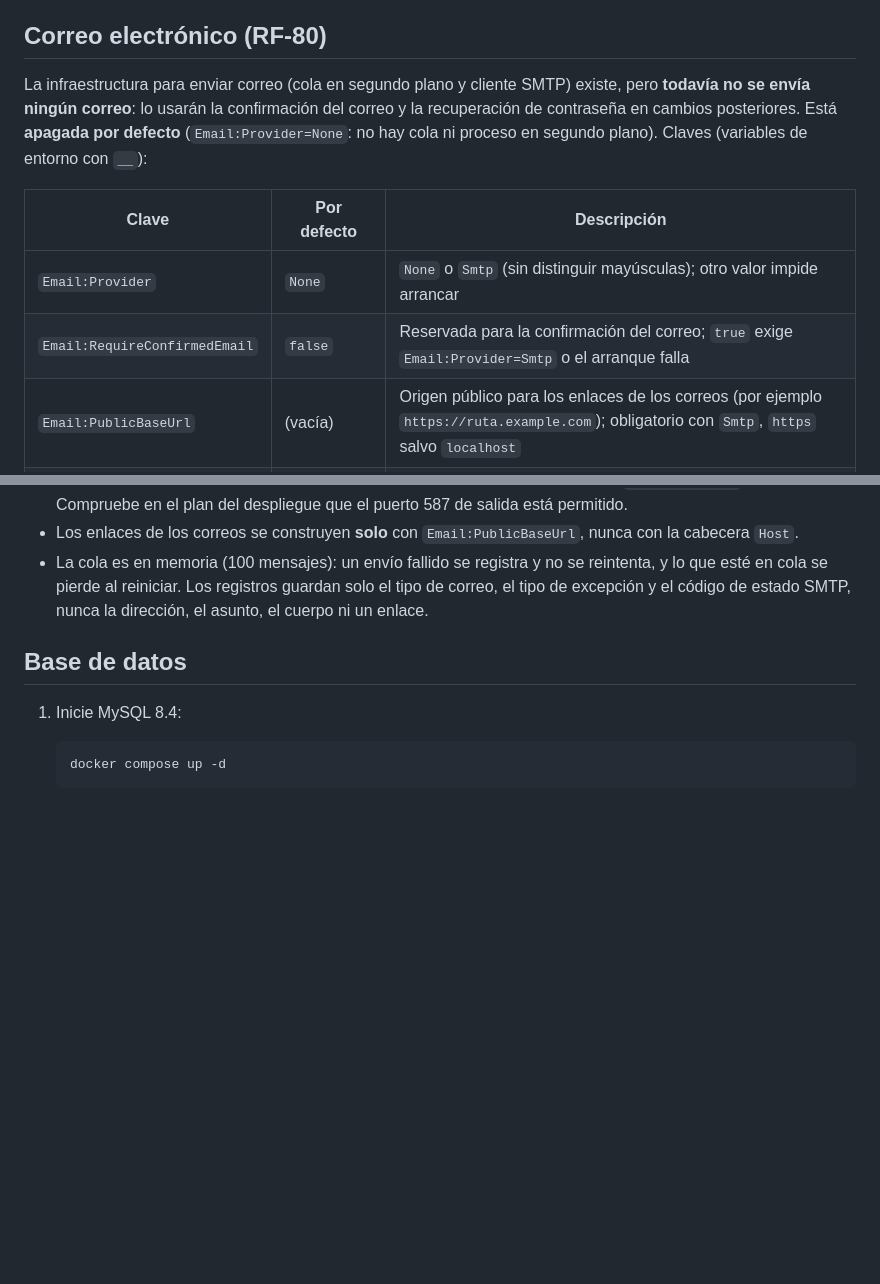
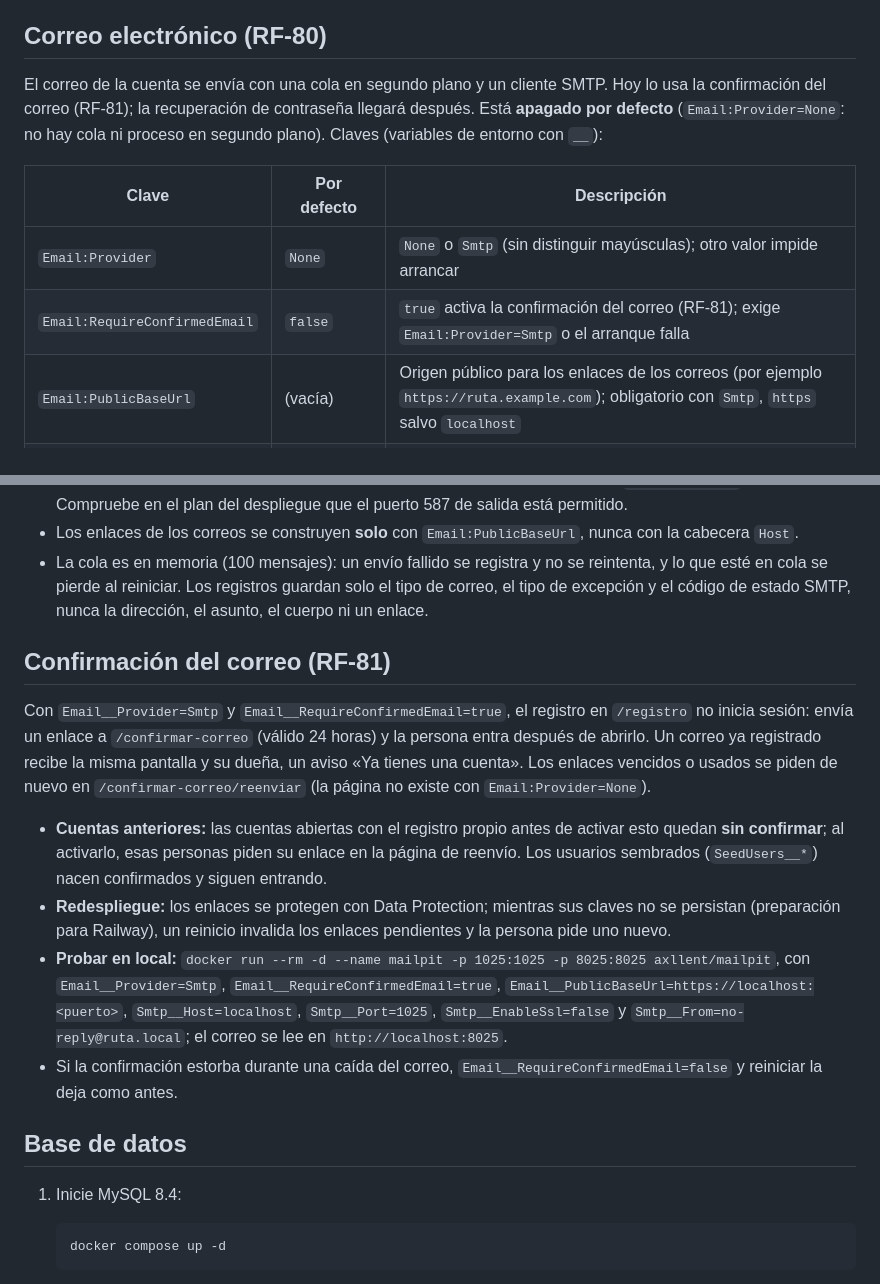
Before and after one commit to jcmoralep/tfm, a Markdown page: README.md, 2 parts joined by grey strips. Drawn GitHub-style; blank space fills up the shorter version.

Commit message:
docs(auth): record RF-81 and the RF-67 changes

```diff
--- a/README.md
+++ b/README.md
@@ -164,12 +164,12 @@ El formulario de `/registro` puede exigir Cloudflare Turnstile. Está **apagado
 
 ## Correo electrónico (RF-80)
 
-La infraestructura para enviar correo (cola en segundo plano y cliente SMTP) existe, pero **todavía no se envía ningún correo**: lo usarán la confirmación del correo y la recuperación de contraseña en cambios posteriores. Está **apagada por defecto** (`Email:Provider=None`: no hay cola ni proceso en segundo plano). Claves (variables de entorno con `__`):
+El correo de la cuenta se envía con una cola en segundo plano y un cliente SMTP. Hoy lo usa la confirmación del correo (RF-81); la recuperación de contraseña llegará después. Está **apagado por defecto** (`Email:Provider=None`: no hay cola ni proceso en segundo plano). Claves (variables de entorno con `__`):
 
 | Clave | Por defecto | Descripción |
 |---|---|---|
 | `Email:Provider` | `None` | `None` o `Smtp` (sin distinguir mayúsculas); otro valor impide arrancar |
-| `Email:RequireConfirmedEmail` | `false` | Reservada para la confirmación del correo; `true` exige `Email:Provider=Smtp` o el arranque falla |
+| `Email:RequireConfirmedEmail` | `false` | `true` activa la confirmación del correo (RF-81); exige `Email:Provider=Smtp` o el arranque falla |
 | `Email:PublicBaseUrl` | (vacía) | Origen público para los enlaces de los correos (por ejemplo `https://ruta.example.com`); obligatorio con `Smtp`, `https` salvo `localhost` |
 | `Smtp:Host` | (vacía) | Servidor SMTP; obligatorio con `Smtp` |
 | `Smtp:Port` | `587` | 1 a 65535; el **465 (TLS implícito) no se admite** porque `System.Net.Mail` solo habla STARTTLS: use el 587 |
@@ -183,6 +183,15 @@ La infraestructura para enviar correo (cola en segundo plano y cliente SMTP) exi
 - **Proveedores gratuitos para probar o desplegar:** Brevo (plan gratuito con SMTP), Resend (SMTP con clave de API como contraseña) o una cuenta de Gmail con contraseña de aplicación (`smtp.gmail.com`, puerto 587). Compruebe en el plan del despliegue que el puerto 587 de salida está permitido.
 - Los enlaces de los correos se construyen **solo** con `Email:PublicBaseUrl`, nunca con la cabecera `Host`.
 - La cola es en memoria (100 mensajes): un envío fallido se registra y no se reintenta, y lo que esté en cola se pierde al reiniciar. Los registros guardan solo el tipo de correo, el tipo de excepción y el código de estado SMTP, nunca la dirección, el asunto, el cuerpo ni un enlace.
+
+## Confirmación del correo (RF-81)
+
+Con `Email__Provider=Smtp` y `Email__RequireConfirmedEmail=true`, el registro en `/registro` no inicia sesión: envía un enlace a `/confirmar-correo` (válido 24 horas) y la persona entra después de abrirlo. Un correo ya registrado recibe la misma pantalla y su dueña, un aviso «Ya tienes una cuenta». Los enlaces vencidos o usados se piden de nuevo en `/confirmar-correo/reenviar` (la página no existe con `Email:Provider=None`).
+
+- **Cuentas anteriores:** las cuentas abiertas con el registro propio antes de activar esto quedan **sin confirmar**; al activarlo, esas personas piden su enlace en la página de reenvío. Los usuarios sembrados (`SeedUsers__*`) nacen confirmados y siguen entrando.
+- **Redespliegue:** los enlaces se protegen con Data Protection; mientras sus claves no se persistan (preparación para Railway), un reinicio invalida los enlaces pendientes y la persona pide uno nuevo.
+- **Probar en local:** `docker run --rm -d --name mailpit -p 1025:1025 -p 8025:8025 axllent/mailpit`, con `Email__Provider=Smtp`, `Email__RequireConfirmedEmail=true`, `Email__PublicBaseUrl=https://localhost:<puerto>`, `Smtp__Host=localhost`, `Smtp__Port=1025`, `Smtp__EnableSsl=false` y `Smtp__From=no-reply@ruta.local`; el correo se lee en `http://localhost:8025`.
+- Si la confirmación estorba durante una caída del correo, `Email__RequireConfirmedEmail=false` y reiniciar la deja como antes.
 
 ## Base de datos
 
```
Also changed, not shown: REQUISITOS.md (+3 -2 lines), 1 other file.
